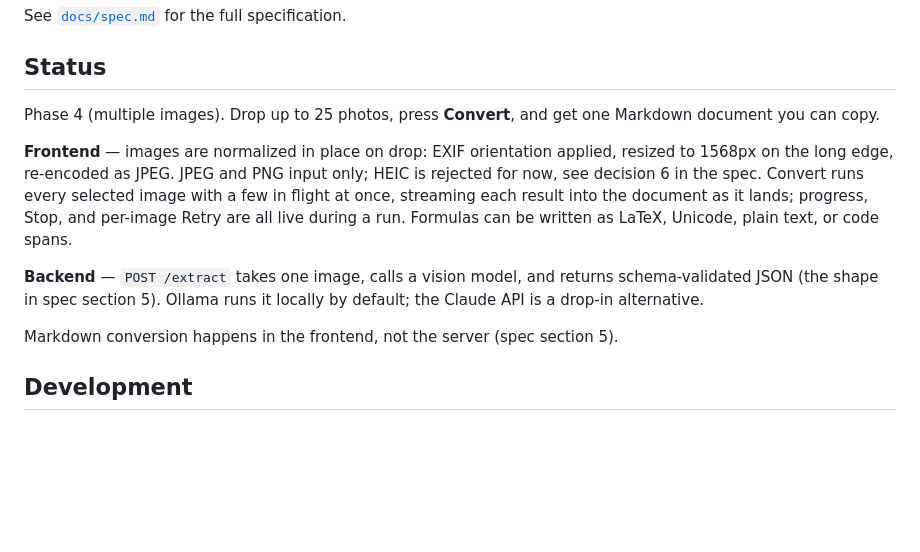
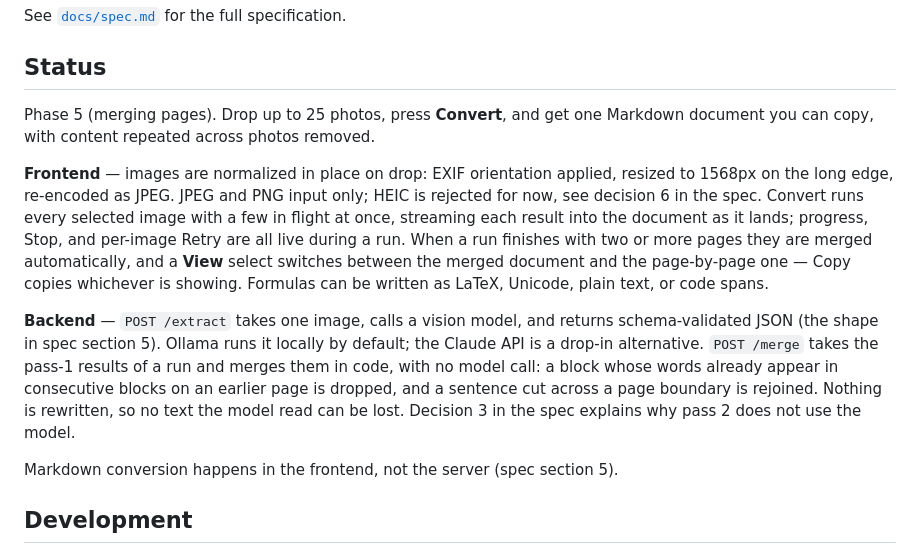
Before and after one commit to KenshiroSaito/note-scanner, a Markdown page: README.md, the part around the change. Drawn GitHub-style; blank space fills up the shorter version.

```diff
--- a/README.md
+++ b/README.md
@@ -6,19 +6,27 @@ See [`docs/spec.md`](docs/spec.md) for the full specification.
 
 ## Status
 
-Phase 4 (multiple images). Drop up to 25 photos, press **Convert**, and get one
-Markdown document you can copy.
+Phase 5 (merging pages). Drop up to 25 photos, press **Convert**, and get one
+Markdown document you can copy, with content repeated across photos removed.
 
 **Frontend** — images are normalized in place on drop: EXIF orientation applied,
 resized to 1568px on the long edge, re-encoded as JPEG. JPEG and PNG input only;
 HEIC is rejected for now, see decision 6 in the spec. Convert runs every selected
 image with a few in flight at once, streaming each result into the document as it
-lands; progress, Stop, and per-image Retry are all live during a run. Formulas can
-be written as LaTeX, Unicode, plain text, or code spans.
+lands; progress, Stop, and per-image Retry are all live during a run. When a run
+finishes with two or more pages they are merged automatically, and a **View**
+select switches between the merged document and the page-by-page one — Copy
+copies whichever is showing. Formulas can be written as LaTeX, Unicode, plain
+text, or code spans.
 
 **Backend** — `POST /extract` takes one image, calls a vision model, and returns
 schema-validated JSON (the shape in spec section 5). Ollama runs it locally by
-default; the Claude API is a drop-in alternative.
+default; the Claude API is a drop-in alternative. `POST /merge` takes the pass-1
+results of a run and merges them in code, with no model call: a block whose words
+already appear in consecutive blocks on an earlier page is dropped, and a
+sentence cut across a page boundary is rejoined. Nothing is rewritten, so no text
+the model read can be lost. Decision 3 in the spec explains why pass 2 does not
+use the model.
 
 Markdown conversion happens in the frontend, not the server (spec section 5).
 
```
Also changed, not shown: docs/spec.md (+32 -6 lines).
